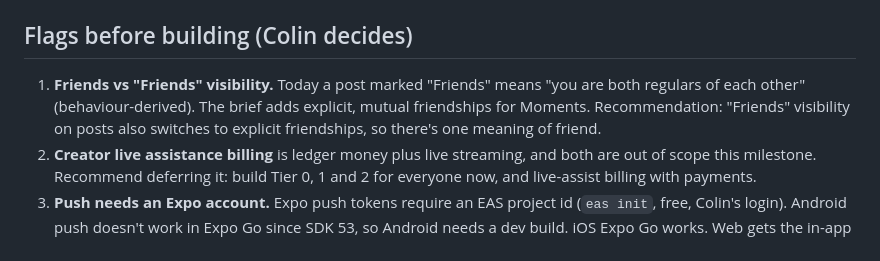
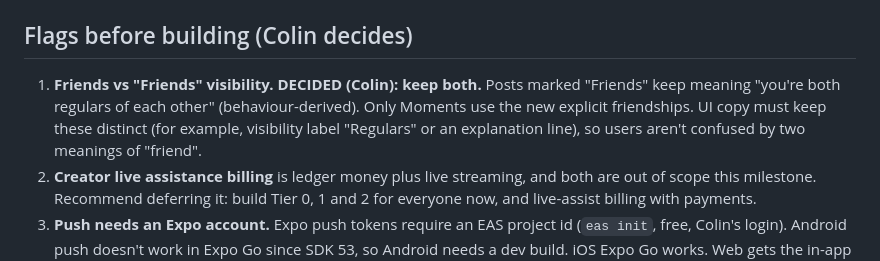
Before and after one commit to ceyre-boop/social-media-, a Markdown page: Plans/milestone-3.md, the part around the change. GitHub-like rendering.

Commit message:
Plan M3: Friends visibility stays behaviour-derived; Moments use explicit friendships

```diff
--- a/Plans/milestone-3.md
+++ b/Plans/milestone-3.md
@@ -3,10 +3,11 @@
 Brief: `docs/brief-milestone-3.md`. Standing invariants unchanged.
 
 ## Flags before building (Colin decides)
-1. **Friends vs "Friends" visibility.** Today a post marked "Friends" means "you are
-   both regulars of each other" (behaviour-derived). The brief adds explicit, mutual
-   friendships for Moments. Recommendation: "Friends" visibility on posts also
-   switches to explicit friendships, so there's one meaning of friend.
+1. **Friends vs "Friends" visibility. DECIDED (Colin): keep both.** Posts marked
+   "Friends" keep meaning "you're both regulars of each other" (behaviour-derived).
+   Only Moments use the new explicit friendships. UI copy must keep these distinct
+   (for example, visibility label "Regulars" or an explanation line), so users
+   aren't confused by two meanings of "friend".
 2. **Creator live assistance billing** is ledger money plus live streaming, and
    both are out of scope this milestone. Recommend deferring it: build Tier 0, 1
    and 2 for everyone now, and live-assist billing with payments.
```
